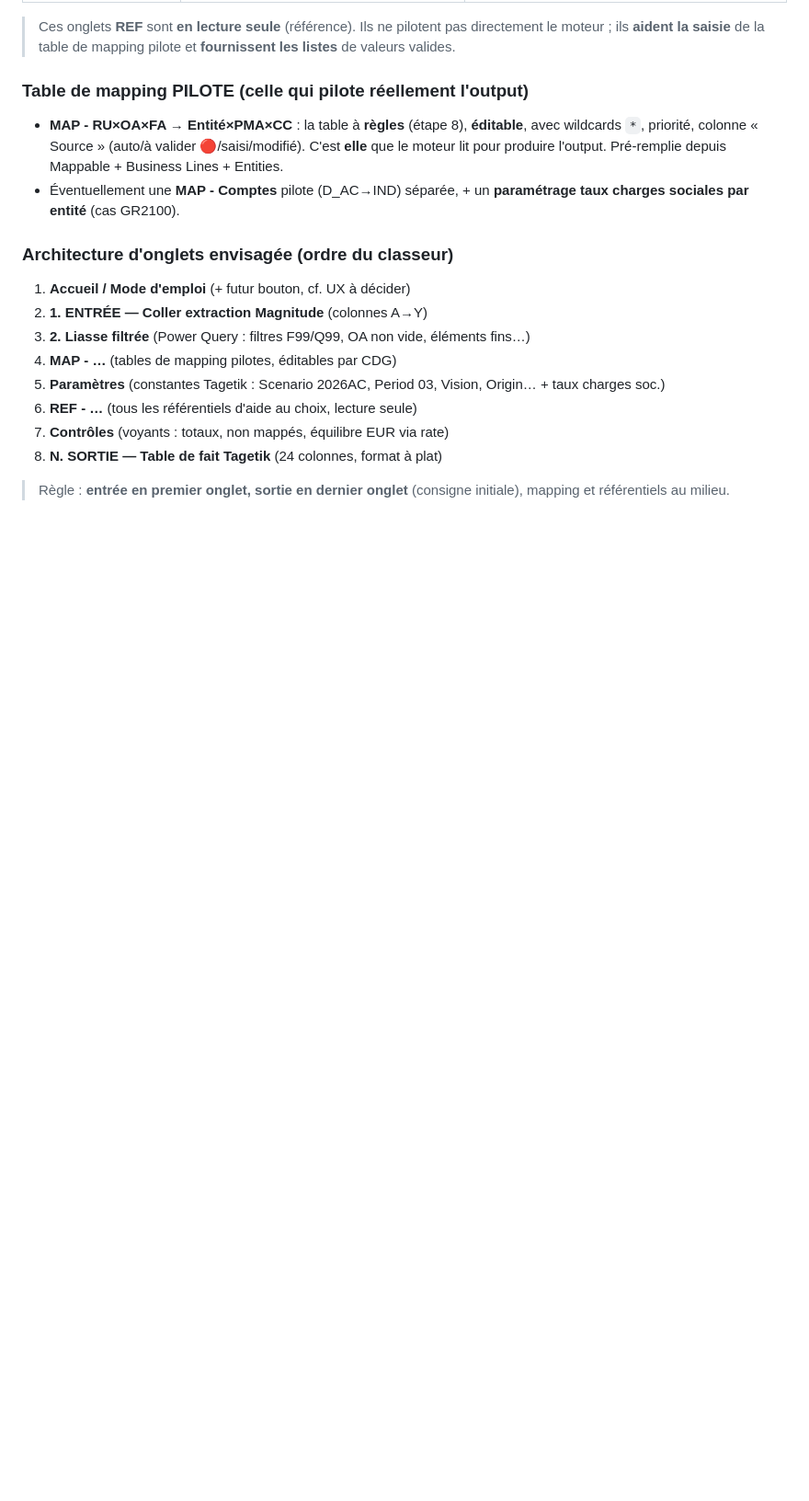
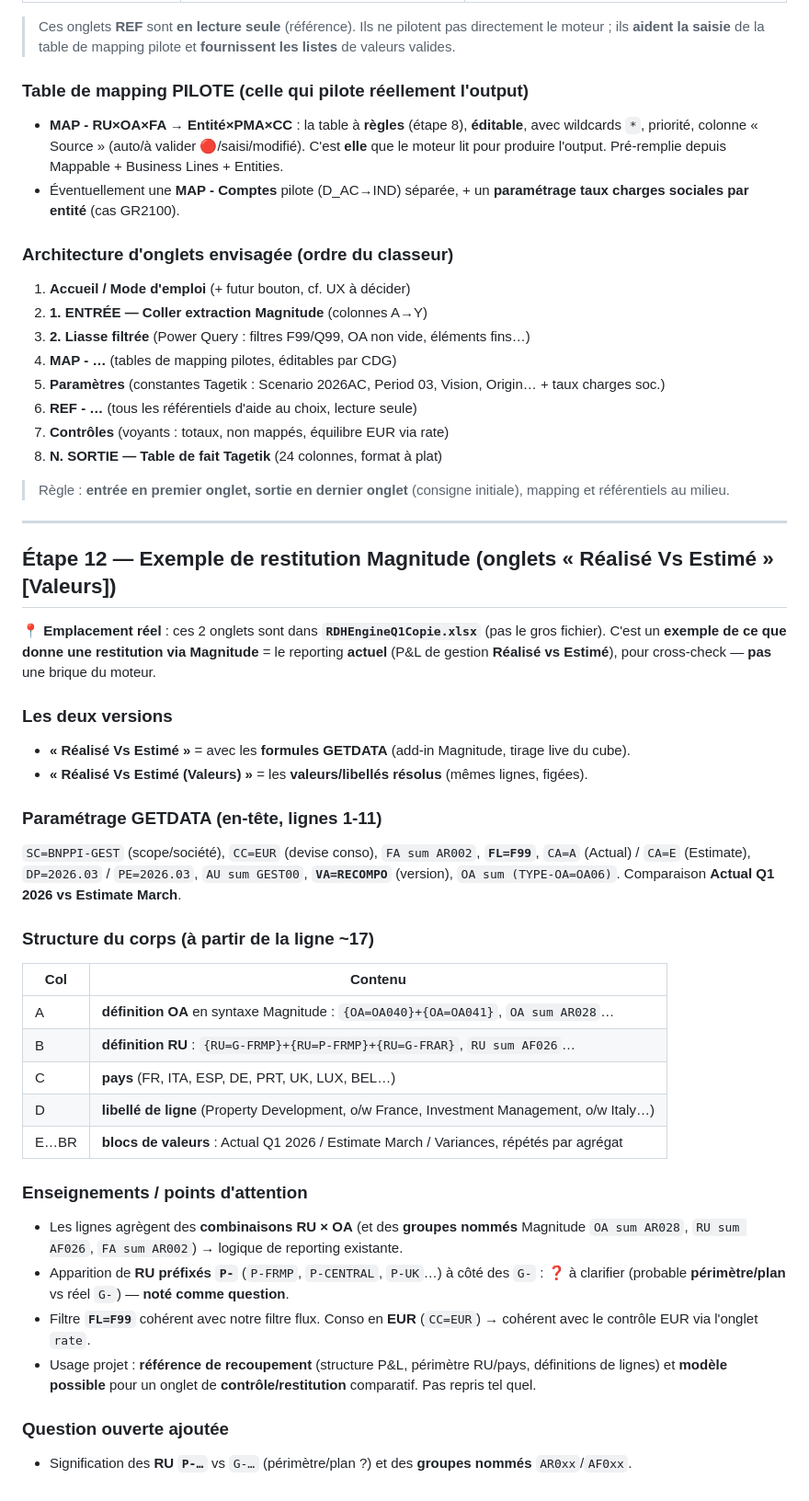
Before and after one commit to elmeziatims-art/demo-3, a Markdown page: magnitude-tagetik-reprise/docs/notes.md, the part around the change. Shown at 92% size. Drawn GitHub-style; blank space fills up the shorter version.

Commit message:
Journal: etape 12 - exemple restitution Magnitude (Realise vs Estime, GETDATA vs Valeurs)

```diff
--- a/magnitude-tagetik-reprise/docs/notes.md
+++ b/magnitude-tagetik-reprise/docs/notes.md
@@ -572,3 +572,42 @@ les **listes déroulantes** (validation de données).
 
 > Règle : **entrée en premier onglet, sortie en dernier onglet** (consigne initiale), mapping et
 > référentiels au milieu.
+
+---
+
+## Étape 12 — Exemple de restitution Magnitude (onglets « Réalisé Vs Estimé » [Valeurs])
+
+📍 **Emplacement réel** : ces 2 onglets sont dans **`RDHEngineQ1Copie.xlsx`** (pas le gros fichier).
+C'est un **exemple de ce que donne une restitution via Magnitude** = le reporting **actuel**
+(P&L de gestion **Réalisé vs Estimé**), pour cross-check — **pas** une brique du moteur.
+
+### Les deux versions
+- **« Réalisé Vs Estimé »** = avec les **formules GETDATA** (add-in Magnitude, tirage live du cube).
+- **« Réalisé Vs Estimé (Valeurs) »** = les **valeurs/libellés résolus** (mêmes lignes, figées).
+
+### Paramétrage GETDATA (en-tête, lignes 1-11)
+`SC=BNPPI-GEST` (scope/société), `CC=EUR` (devise conso), `FA sum AR002`, **`FL=F99`**,
+`CA=A` (Actual) / `CA=E` (Estimate), `DP=2026.03` / `PE=2026.03`, `AU sum GEST00`,
+**`VA=RECOMPO`** (version), `OA sum (TYPE-OA=OA06)`. Comparaison **Actual Q1 2026 vs Estimate March**.
+
+### Structure du corps (à partir de la ligne ~17)
+| Col | Contenu |
+|-----|---------|
+| A | **définition OA** en syntaxe Magnitude : `{OA=OA040}+{OA=OA041}`, `OA sum AR028`… |
+| B | **définition RU** : `{RU=G-FRMP}+{RU=P-FRMP}+{RU=G-FRAR}`, `RU sum AF026`… |
+| C | **pays** (FR, ITA, ESP, DE, PRT, UK, LUX, BEL…) |
+| D | **libellé de ligne** (Property Development, o/w France, Investment Management, o/w Italy…) |
+| E…BR | **blocs de valeurs** : Actual Q1 2026 / Estimate March / Variances, répétés par agrégat |
+
+### Enseignements / points d'attention
+- Les lignes agrègent des **combinaisons RU × OA** (et des **groupes nommés** Magnitude
+  `OA sum AR028`, `RU sum AF026`, `FA sum AR002`) → logique de reporting existante.
+- Apparition de **RU préfixés `P-`** (`P-FRMP`, `P-CENTRAL`, `P-UK`…) à côté des `G-` :
+  ❓ à clarifier (probable **périmètre/plan** vs réel `G-`) — **noté comme question**.
+- Filtre **`FL=F99`** cohérent avec notre filtre flux. Conso en **EUR** (`CC=EUR`) → cohérent
+  avec le contrôle EUR via l'onglet `rate`.
+- Usage projet : **référence de recoupement** (structure P&L, périmètre RU/pays, définitions de
+  lignes) et **modèle possible** pour un onglet de **contrôle/restitution** comparatif. Pas repris tel quel.
+
+### Question ouverte ajoutée
+- Signification des **RU `P-…`** vs `G-…` (périmètre/plan ?) et des **groupes nommés** `AR0xx`/`AF0xx`.
```
